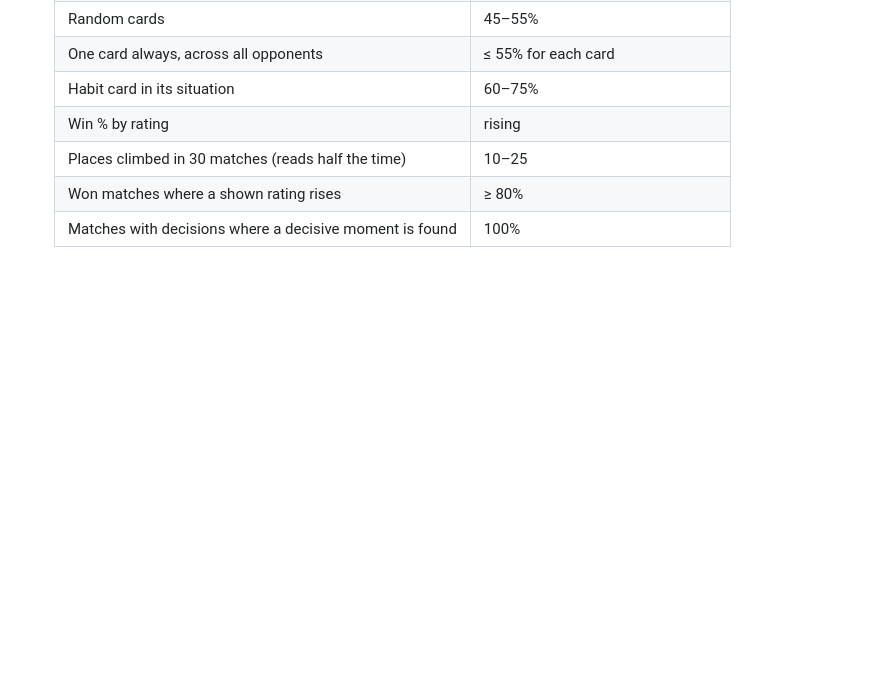
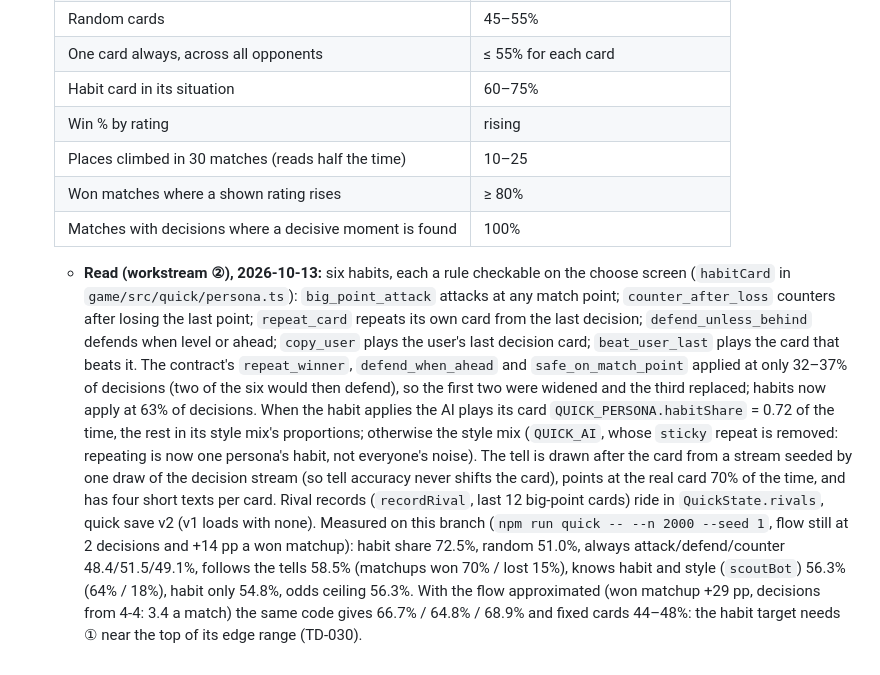
Before and after one commit to c10dev/tennis-web, a Markdown page: docs/decisions.md, the part around the change. Drawn GitHub-style; blank space fills up the shorter version.

Commit message:
Record the opponent-read design and numbers under ADR-017; log TD-030 and TD-031 (read)

```diff
--- a/docs/decisions.md
+++ b/docs/decisions.md
@@ -436,3 +436,21 @@ Format: one entry per decision, newest at the bottom.
   | Places climbed in 30 matches (reads half the time) | 10–25 |
   | Won matches where a shown rating rises | ≥ 80% |
   | Matches with decisions where a decisive moment is found | 100% |
+
+  - **Read (workstream ②), 2026-10-13:** six habits, each a rule checkable on the choose screen (`habitCard` in
+    `game/src/quick/persona.ts`): `big_point_attack` attacks at any match point; `counter_after_loss` counters after
+    losing the last point; `repeat_card` repeats its own card from the last decision; `defend_unless_behind` defends
+    when level or ahead; `copy_user` plays the user's last decision card; `beat_user_last` plays the card that beats
+    it. The contract's `repeat_winner`, `defend_when_ahead` and `safe_on_match_point` applied at only 32–37% of
+    decisions (two of the six would then defend), so the first two were widened and the third replaced; habits now
+    apply at 63% of decisions. When the habit applies the AI plays its card `QUICK_PERSONA.habitShare` = 0.72 of
+    the time, the rest in its style mix's proportions; otherwise the style mix (`QUICK_AI`, whose `sticky` repeat is
+    removed: repeating is now one persona's habit, not everyone's noise). The tell is drawn after the card from a
+    stream seeded by one draw of the decision stream (so tell accuracy never shifts the card), points at the real
+    card 70% of the time, and has four short texts per card. Rival records (`recordRival`, last 12 big-point cards)
+    ride in `QuickState.rivals`, quick save v2 (v1 loads with none). Measured on this branch (`npm run quick -- --n
+    2000 --seed 1`, flow still at 2 decisions and +14 pp a won matchup): habit share 72.5%, random 51.0%, always
+    attack/defend/counter 48.4/51.5/49.1%, follows the tells 58.5% (matchups won 70% / lost 15%), knows habit and
+    style (`scoutBot`) 56.3% (64% / 18%), habit only 54.8%, odds ceiling 56.3%. With the flow approximated (won
+    matchup +29 pp, decisions from 4-4: 3.4 a match) the same code gives 66.7% / 64.8% / 68.9% and fixed cards
+    44–48%: the habit target needs ① near the top of its edge range (TD-030).
```
Also changed, not shown: docs/tech-debt.md (+2 -0 lines).
